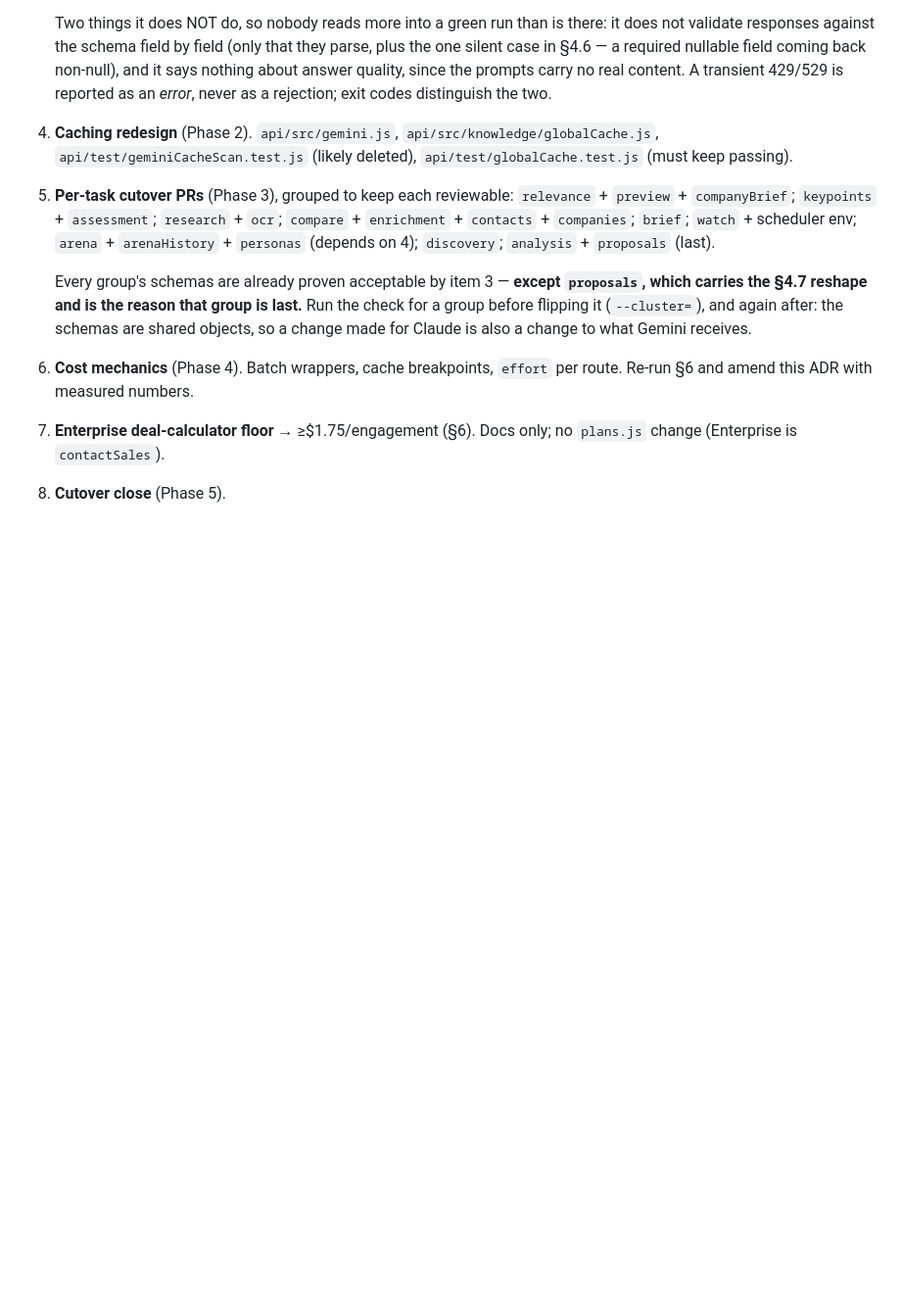
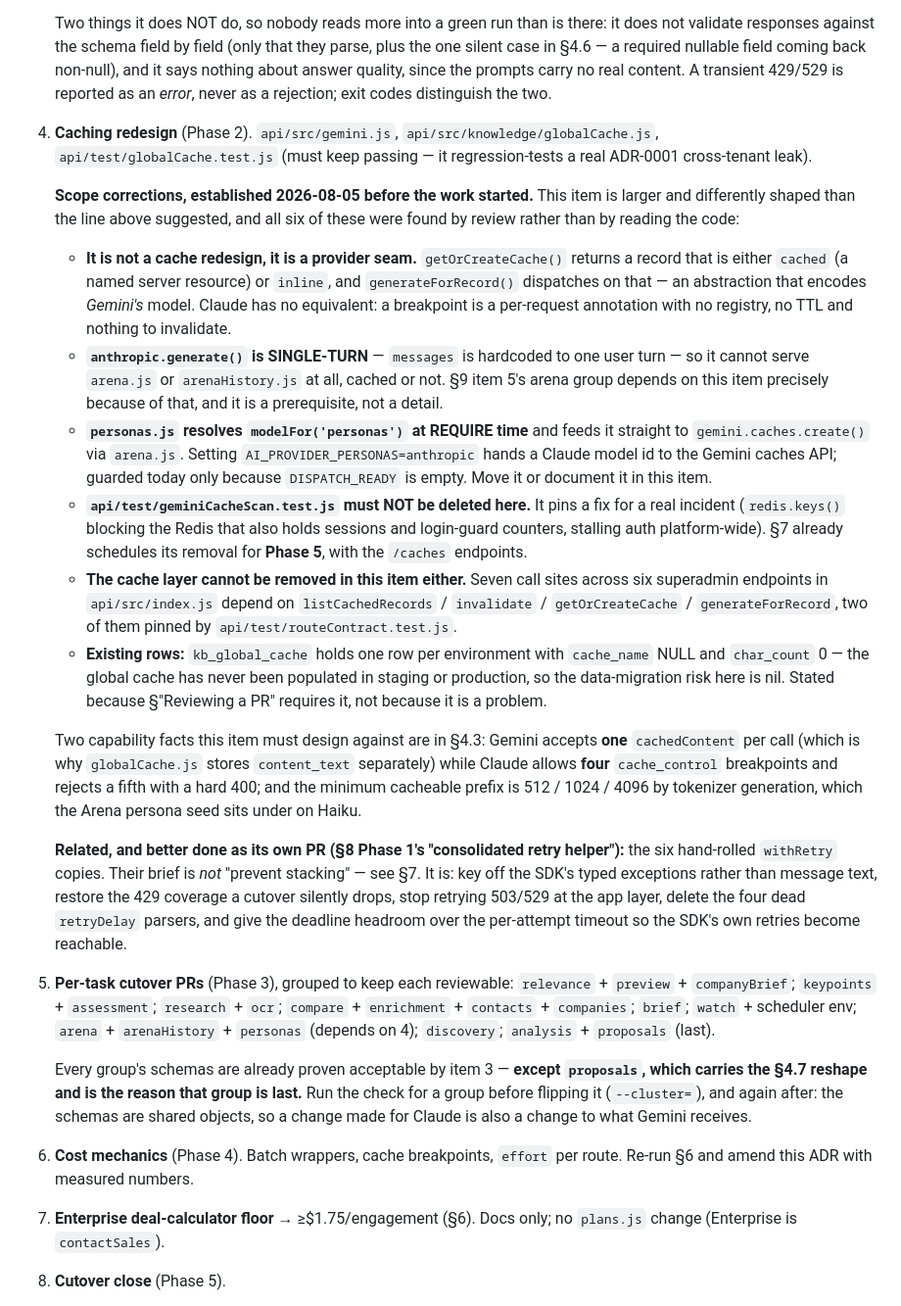
Before and after one commit to papoveB01/ghoststream_project, a Markdown page: docs/adr/0006-claude-model-provider-migration.md, the part around the change. Shown at 98% size. GitHub-like rendering; blank space fills up the shorter version.

Commit message:
docs(adr): record item 4's real scope, so the next session can resume from the ADR alone
Six facts that item 4 turns on were found by review rather than by reading the
code, and none of them were written down — they existed only in a conversation
that is about to be cleared. The ADR is the authoritative record; it should not
need a transcript beside it.

Added to §9 item 4:

  - It is a provider seam, not a cache redesign. getOrCreateCache() returns
    cached-or-inline and generateForRecord() dispatches on that — an
    abstraction that encodes Gemini's named-resource model. Claude has no
    equivalent.
  - anthropic.generate() is SINGLE-TURN, so it cannot serve arena.js or
    arenaHistory.js at all. That is why §9 item 5's arena group depends on this
    item, and it is a prerequisite rather than a detail.
  - personas.js resolves modelFor('personas') at REQUIRE time and feeds it to
    gemini.caches.create(); a personas flip hands a Claude model id to the
    Gemini caches API, guarded today only by DISPATCH_READY being empty.
  - geminiCacheScan.test.js must NOT be deleted here — it pins a fix for a real
    incident (redis.keys() stalling auth platform-wide), and §7 already
    schedules its removal for Phase 5.
  - The cache layer cannot be removed here either: seven call sites across six
    superadmin endpoints in index.js, two pinned by routeContract.test.js.
  - Existing rows, as the review rule requires: kb_global_cache holds one row
    per environment with cache_name NULL and char_count 0 — never populated in
    either environment, so the data-migration risk is nil.

Also points item 4's sibling retry work at its corrected brief (§7): key off
typed SDK exceptions, restore the 429 coverage a cutover silently drops, stop
retrying 503/529 at the app layer, delete the dead retryDelay parsers, and give
the deadline headroom over the per-attempt timeout.

The substance was verified across three independent confidence passes during
the work; this commit transcribes it rather than introducing it.

Co-Authored-By: Claude Opus 5 (1M context) <noreply@anthropic.com>

```diff
--- a/docs/adr/0006-claude-model-provider-migration.md
+++ b/docs/adr/0006-claude-model-provider-migration.md
@@ -868,8 +868,54 @@ decomposition exists so that per-file spokes stay tractable.
    quality, since the prompts carry no real content. A transient 429/529 is
    reported as an *error*, never as a rejection; exit codes distinguish the two.
 4. **Caching redesign** (Phase 2). `api/src/gemini.js`,
-   `api/src/knowledge/globalCache.js`, `api/test/geminiCacheScan.test.js`
-   (likely deleted), `api/test/globalCache.test.js` (must keep passing).
+   `api/src/knowledge/globalCache.js`, `api/test/globalCache.test.js` (must
+   keep passing — it regression-tests a real ADR-0001 cross-tenant leak).
+
+   **Scope corrections, established 2026-08-05 before the work started.** This
+   item is larger and differently shaped than the line above suggested, and all
+   six of these were found by review rather than by reading the code:
+
+   - **It is not a cache redesign, it is a provider seam.** `getOrCreateCache()`
+     returns a record that is either `cached` (a named server resource) or
+     `inline`, and `generateForRecord()` dispatches on that — an abstraction
+     that encodes *Gemini's* model. Claude has no equivalent: a breakpoint is a
+     per-request annotation with no registry, no TTL and nothing to invalidate.
+   - **`anthropic.generate()` is SINGLE-TURN** — `messages` is hardcoded to one
+     user turn — so it cannot serve `arena.js` or `arenaHistory.js` at all,
+     cached or not. §9 item 5's arena group depends on this item precisely
+     because of that, and it is a prerequisite, not a detail.
+   - **`personas.js` resolves `modelFor('personas')` at REQUIRE time** and feeds
+     it straight to `gemini.caches.create()` via `arena.js`. Setting
+     `AI_PROVIDER_PERSONAS=anthropic` hands a Claude model id to the Gemini
+     caches API; guarded today only because `DISPATCH_READY` is empty. Move it
+     or document it in this item.
+   - **`api/test/geminiCacheScan.test.js` must NOT be deleted here.** It pins a
+     fix for a real incident (`redis.keys()` blocking the Redis that also holds
+     sessions and login-guard counters, stalling auth platform-wide). §7 already
+     schedules its removal for **Phase 5**, with the `/caches` endpoints.
+   - **The cache layer cannot be removed in this item either.** Seven call sites
+     across six superadmin endpoints in `api/src/index.js` depend on
+     `listCachedRecords` / `invalidate` / `getOrCreateCache` /
+     `generateForRecord`, two of them pinned by `api/test/routeContract.test.js`.
+   - **Existing rows:** `kb_global_cache` holds one row per environment with
+     `cache_name` NULL and `char_count` 0 — the global cache has never been
+     populated in staging or production, so the data-migration risk here is nil.
+     Stated because §"Reviewing a PR" requires it, not because it is a problem.
+
+   Two capability facts this item must design against are in §4.3: Gemini
+   accepts **one** `cachedContent` per call (which is why `globalCache.js`
+   stores `content_text` separately) while Claude allows **four**
+   `cache_control` breakpoints and rejects a fifth with a hard 400; and the
+   minimum cacheable prefix is 512 / 1024 / 4096 by tokenizer generation, which
+   the Arena persona seed sits under on Haiku.
+
+   **Related, and better done as its own PR (§8 Phase 1's "consolidated retry
+   helper"):** the six hand-rolled `withRetry` copies. Their brief is *not*
+   "prevent stacking" — see §7. It is: key off the SDK's typed exceptions rather
+   than message text, restore the 429 coverage a cutover silently drops, stop
+   retrying 503/529 at the app layer, delete the four dead `retryDelay` parsers,
+   and give the deadline headroom over the per-attempt timeout so the SDK's own
+   retries become reachable.
 5. **Per-task cutover PRs** (Phase 3), grouped to keep each reviewable:
    `relevance` + `preview` + `companyBrief`; `keypoints` + `assessment`;
    `research` + `ocr`; `compare` + `enrichment` + `contacts` + `companies`;
```
